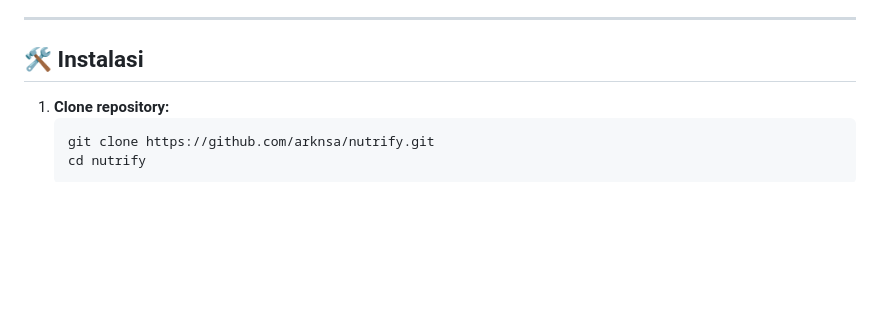
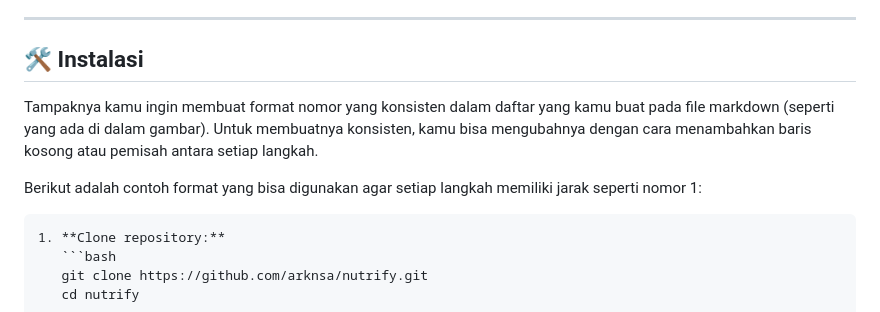
Before and after one commit to IRIS-FTMM/nutrify, a Markdown page: README.md, the part around the change. Drawn GitHub-style; blank space fills up the shorter version.

Commit message:
new readme v2

`````diff
--- a/README.md
+++ b/README.md
@@ -33,6 +33,11 @@
 
 ## 🛠️ Instalasi
 
+Tampaknya kamu ingin membuat format nomor yang konsisten dalam daftar yang kamu buat pada file markdown (seperti yang ada di dalam gambar). Untuk membuatnya konsisten, kamu bisa mengubahnya dengan cara menambahkan baris kosong atau pemisah antara setiap langkah.
+
+Berikut adalah contoh format yang bisa digunakan agar setiap langkah memiliki jarak seperti nomor 1:
+
+````markdown
 1. **Clone repository:**
    ```bash
    git clone https://github.com/arknsa/nutrify.git
`````
